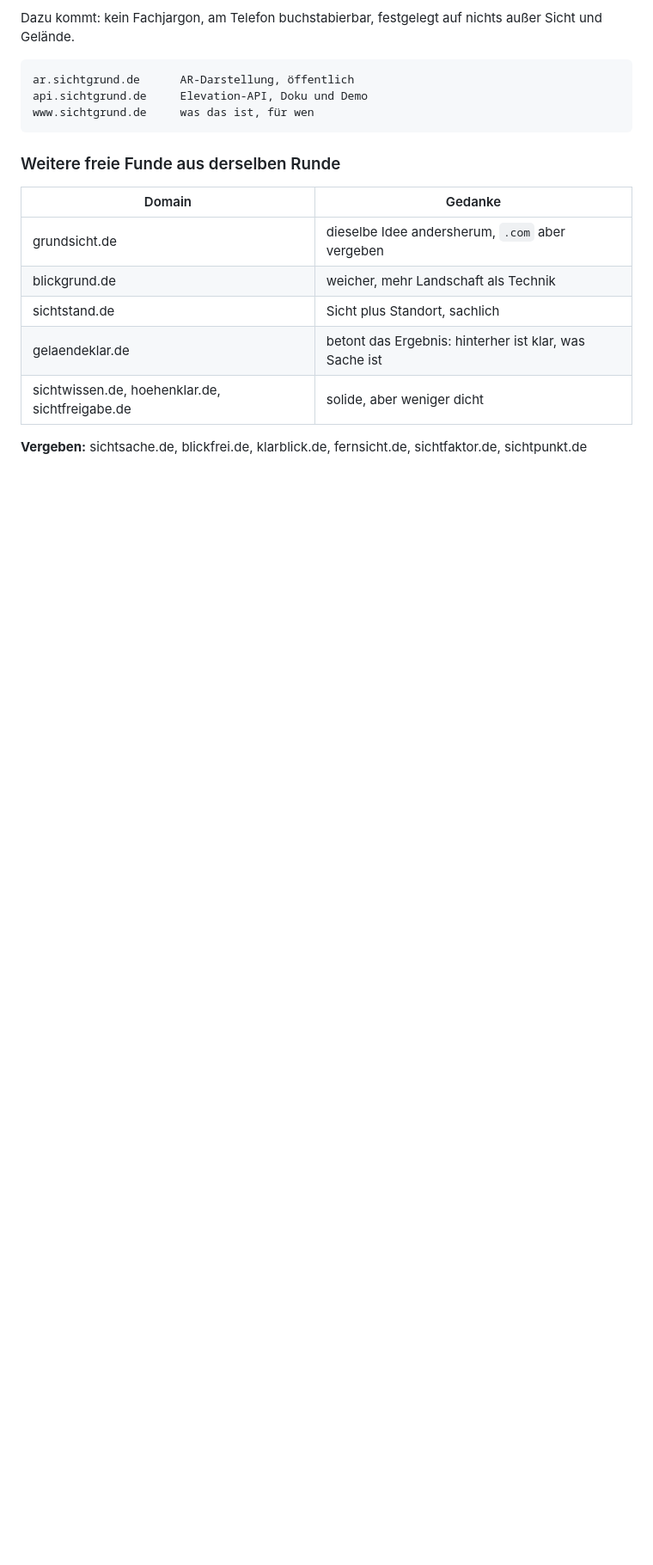
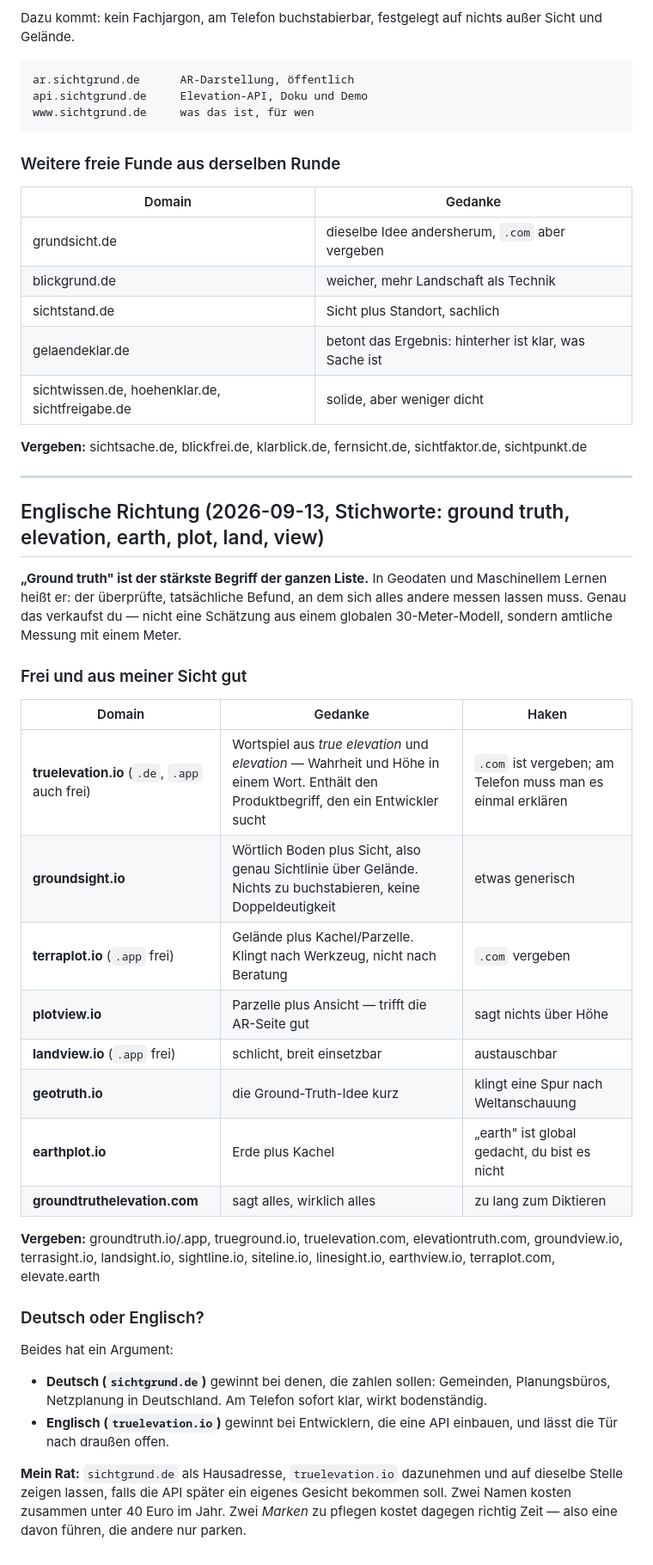
Before and after one commit to pischdi/Windrad, a Markdown page: DOMAIN_KANDIDATEN.md, the part around the change. Shown at 86% size. Drawn GitHub-style; blank space fills up the shorter version.

Commit message:
docs: englische Domain-Richtung (ground truth, elevation)

```diff
--- a/DOMAIN_KANDIDATEN.md
+++ b/DOMAIN_KANDIDATEN.md
@@ -110,3 +110,42 @@ www.sichtgrund.de     was das ist, für wen
 
 **Vergeben:** sichtsache.de, blickfrei.de, klarblick.de, fernsicht.de, sichtfaktor.de,
 sichtpunkt.de
+
+---
+
+## Englische Richtung (2026-09-13, Stichworte: ground truth, elevation, earth, plot, land, view)
+
+**„Ground truth" ist der stärkste Begriff der ganzen Liste.** In Geodaten und
+Maschinellem Lernen heißt er: der überprüfte, tatsächliche Befund, an dem sich
+alles andere messen lassen muss. Genau das verkaufst du — nicht eine Schätzung
+aus einem globalen 30-Meter-Modell, sondern amtliche Messung mit einem Meter.
+
+### Frei und aus meiner Sicht gut
+
+| Domain | Gedanke | Haken |
+|---|---|---|
+| **truelevation.io** (`.de`, `.app` auch frei) | Wortspiel aus *true elevation* und *elevation* — Wahrheit und Höhe in einem Wort. Enthält den Produktbegriff, den ein Entwickler sucht | `.com` ist vergeben; am Telefon muss man es einmal erklären |
+| **groundsight.io** | Wörtlich Boden plus Sicht, also genau Sichtlinie über Gelände. Nichts zu buchstabieren, keine Doppeldeutigkeit | etwas generisch |
+| **terraplot.io** (`.app` frei) | Gelände plus Kachel/Parzelle. Klingt nach Werkzeug, nicht nach Beratung | `.com` vergeben |
+| **plotview.io** | Parzelle plus Ansicht — trifft die AR-Seite gut | sagt nichts über Höhe |
+| **landview.io** (`.app` frei) | schlicht, breit einsetzbar | austauschbar |
+| **geotruth.io** | die Ground-Truth-Idee kurz | klingt eine Spur nach Weltanschauung |
+| **earthplot.io** | Erde plus Kachel | „earth" ist global gedacht, du bist es nicht |
+| **groundtruthelevation.com** | sagt alles, wirklich alles | zu lang zum Diktieren |
+
+**Vergeben:** groundtruth.io/.app, trueground.io, truelevation.com, elevationtruth.com,
+groundview.io, terrasight.io, landsight.io, sightline.io, siteline.io, linesight.io,
+earthview.io, terraplot.com, elevate.earth
+
+### Deutsch oder Englisch?
+
+Beides hat ein Argument:
+- **Deutsch (`sichtgrund.de`)** gewinnt bei denen, die zahlen sollen: Gemeinden,
+  Planungsbüros, Netzplanung in Deutschland. Am Telefon sofort klar, wirkt bodenständig.
+- **Englisch (`truelevation.io`)** gewinnt bei Entwicklern, die eine API einbauen,
+  und lässt die Tür nach draußen offen.
+
+**Mein Rat:** `sichtgrund.de` als Hausadresse, `truelevation.io` dazunehmen und auf
+dieselbe Stelle zeigen lassen, falls die API später ein eigenes Gesicht bekommen soll.
+Zwei Namen kosten zusammen unter 40 Euro im Jahr. Zwei *Marken* zu pflegen kostet
+dagegen richtig Zeit — also eine davon führen, die andere nur parken.
```
